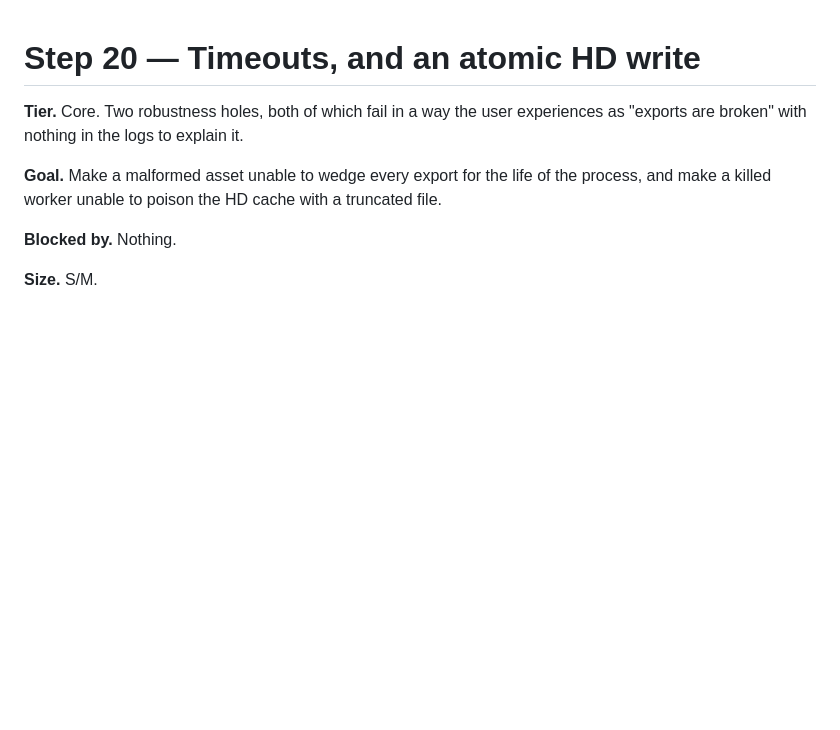
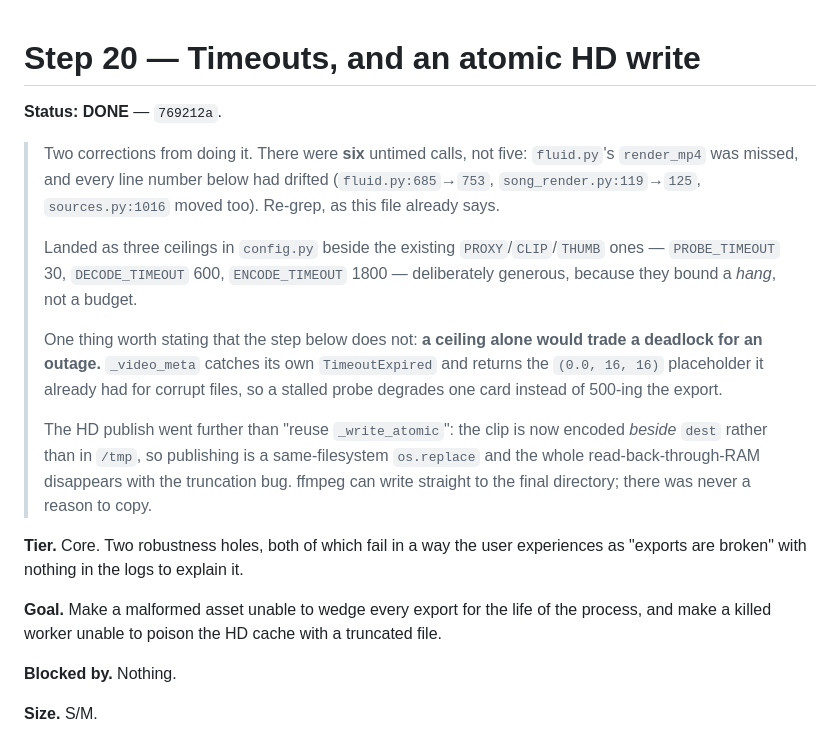
Before and after one commit to FloLey/Kaika, a Markdown page: docs/cleanup/20-timeouts-and-an-atomic-hd-write.md, the part around the change. Drawn GitHub-style; blank space fills up the shorter version.

Commit message:
docs: step 20 done, with two corrections from doing it
Six untimed subprocesses, not five (fluid.py's render_mp4 was missed), and
every line number had drifted. Also records two things the step did not say:
a ceiling alone trades a deadlock for an outage, so _video_meta catches its
own timeout and falls back to the placeholder it already had; and encoding
beside dest rather than in /tmp makes the publish a same-filesystem
os.replace, which removes the RAM copy along with the truncation bug.

Co-Authored-By: Claude Opus 4.8 (1M context) <noreply@anthropic.com>

```diff
--- a/docs/cleanup/20-timeouts-and-an-atomic-hd-write.md
+++ b/docs/cleanup/20-timeouts-and-an-atomic-hd-write.md
@@ -1,4 +1,25 @@
 # Step 20 — Timeouts, and an atomic HD write
+
+**Status: DONE** — `769212a`.
+
+> Two corrections from doing it. There were **six** untimed calls, not five: `fluid.py`'s
+> `render_mp4` was missed, and every line number below had drifted (`fluid.py:685`→`753`,
+> `song_render.py:119`→`125`, `sources.py:1016` moved too). Re-grep, as this file already
+> says.
+>
+> Landed as three ceilings in `config.py` beside the existing `PROXY`/`CLIP`/`THUMB` ones —
+> `PROBE_TIMEOUT` 30, `DECODE_TIMEOUT` 600, `ENCODE_TIMEOUT` 1800 — deliberately generous,
+> because they bound a *hang*, not a budget.
+>
+> One thing worth stating that the step below does not: **a ceiling alone would trade a
+> deadlock for an outage.** `_video_meta` catches its own `TimeoutExpired` and returns the
+> `(0.0, 16, 16)` placeholder it already had for corrupt files, so a stalled probe degrades
+> one card instead of 500-ing the export.
+>
+> The HD publish went further than "reuse `_write_atomic`": the clip is now encoded *beside*
+> `dest` rather than in `/tmp`, so publishing is a same-filesystem `os.replace` and the
+> whole read-back-through-RAM disappears with the truncation bug. ffmpeg can write straight
+> to the final directory; there was never a reason to copy.
 
 **Tier.** Core. Two robustness holes, both of which fail in a way the user experiences as
 "exports are broken" with nothing in the logs to explain it.
```
